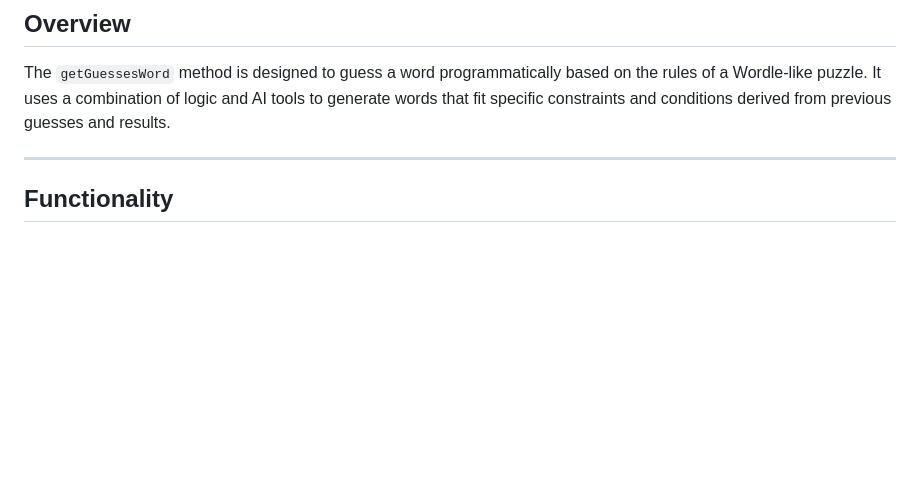
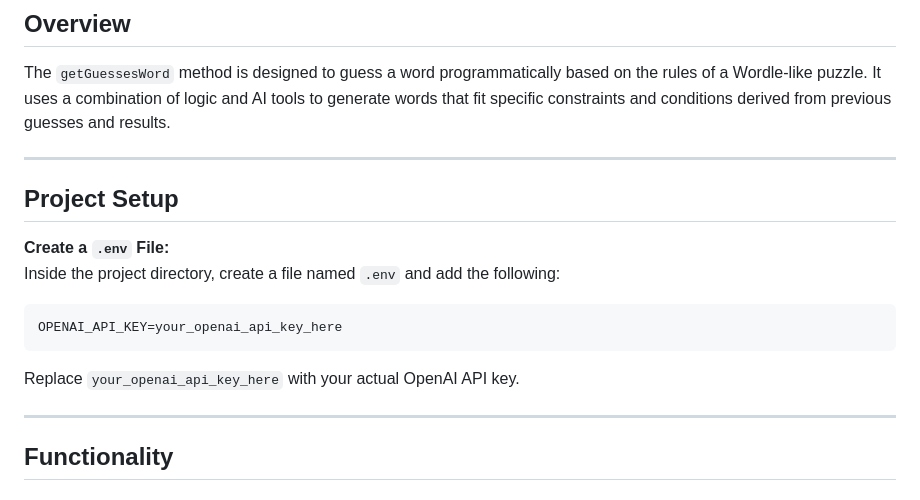
Before and after one commit to kido-luci/automatically_guesses_random_words, a Markdown page: README.md, the part around the change. Drawn GitHub-style; blank space fills up the shorter version.

````diff
--- a/README.md
+++ b/README.md
@@ -3,6 +3,19 @@
 ## **Overview**
 
 The `getGuessesWord` method is designed to guess a word programmatically based on the rules of a Wordle-like puzzle. It uses a combination of logic and AI tools to generate words that fit specific constraints and conditions derived from previous guesses and results.
+
+---
+
+## **Project Setup**
+
+**Create a `.env` File:**
+Inside the project directory, create a file named `.env` and add the following:
+
+```env
+OPENAI_API_KEY=your_openai_api_key_here
+```
+
+Replace `your_openai_api_key_here` with your actual OpenAI API key.
 
 ---
 
````
